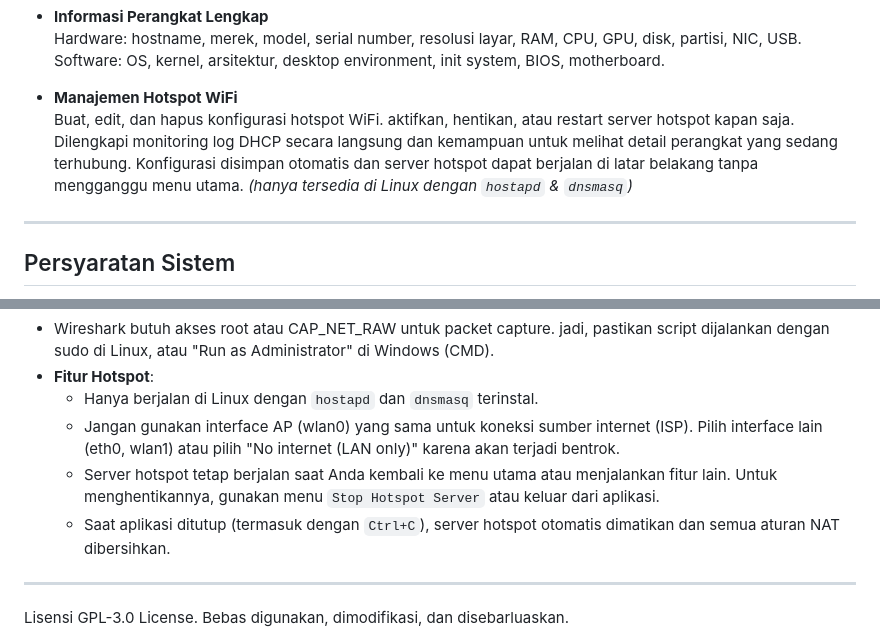
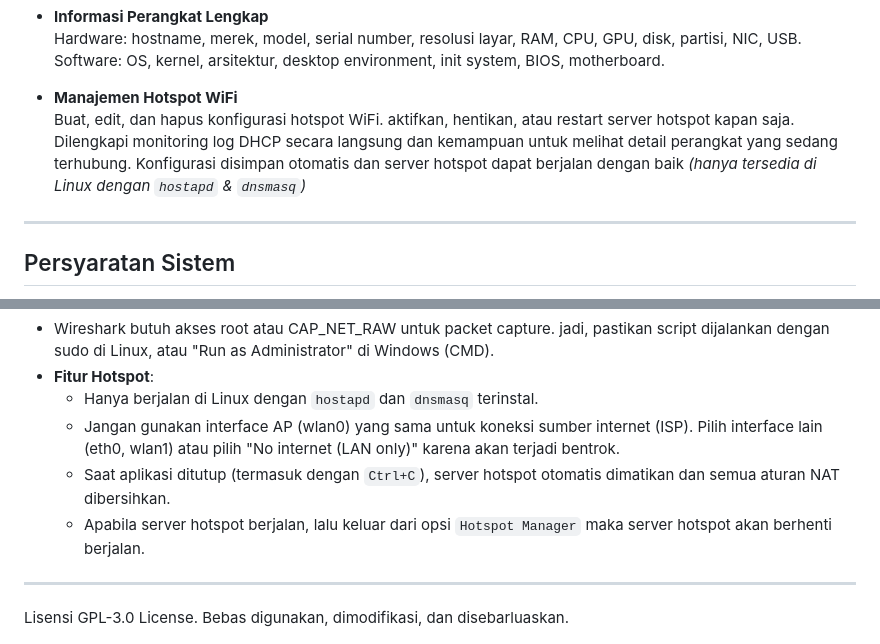
Before and after one commit to neveerlabs/Interface, a Markdown page: README.md, 2 parts joined by grey strips. Drawn GitHub-style.

Commit message:
Clarify WiFi hotspot management details in README
Updated the WiFi hotspot management section for clarity and corrected the behavior description regarding the server running state.

```diff
--- a/README.md
+++ b/README.md
@@ -36,7 +36,7 @@ Fokus konfigurasi router MikroTik RB750 / RB941
   Software: OS, kernel, arsitektur, desktop environment, init system, BIOS, motherboard.
 
 - **Manajemen Hotspot WiFi**
-  Buat, edit, dan hapus konfigurasi hotspot WiFi. aktifkan, hentikan, atau restart server hotspot kapan saja. Dilengkapi monitoring log DHCP secara langsung dan kemampuan untuk melihat detail perangkat yang sedang terhubung. Konfigurasi disimpan otomatis dan server hotspot dapat berjalan di latar belakang tanpa mengganggu menu utama. *(hanya tersedia di Linux dengan `hostapd` & `dnsmasq`)*
+  Buat, edit, dan hapus konfigurasi hotspot WiFi. aktifkan, hentikan, atau restart server hotspot kapan saja. Dilengkapi monitoring log DHCP secara langsung dan kemampuan untuk melihat detail perangkat yang sedang terhubung. Konfigurasi disimpan otomatis dan server hotspot dapat berjalan dengan baik *(hanya tersedia di Linux dengan `hostapd` & `dnsmasq`)*
 
 ---
 
@@ -143,8 +143,8 @@ Setelah script berjalan, input nya menggunakan keyboard scrollbar (gunakan panah
 * **Fitur Hotspot**:
   * Hanya berjalan di Linux dengan `hostapd` dan `dnsmasq` terinstal.
   * Jangan gunakan interface AP (wlan0) yang sama untuk koneksi sumber internet (ISP). Pilih interface lain (eth0, wlan1) atau pilih "No internet (LAN only)" karena akan terjadi bentrok.
-  * Server hotspot tetap berjalan saat Anda kembali ke menu utama atau menjalankan fitur lain. Untuk menghentikannya, gunakan menu `Stop Hotspot Server` atau keluar dari aplikasi.
   * Saat aplikasi ditutup (termasuk dengan `Ctrl+C`), server hotspot otomatis dimatikan dan semua aturan NAT dibersihkan.
+  * Apabila server hotspot berjalan, lalu keluar dari opsi `Hotspot Manager` maka server hotspot akan berhenti berjalan.
 
 ---
 
```
